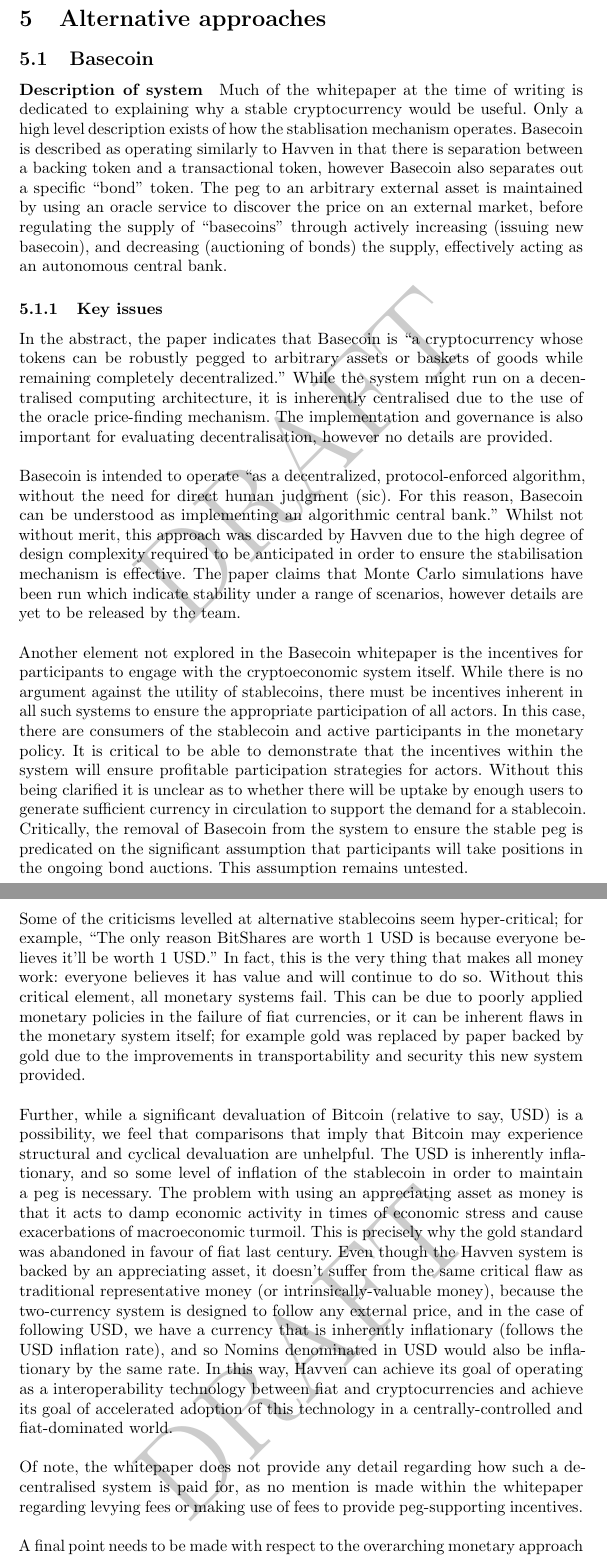
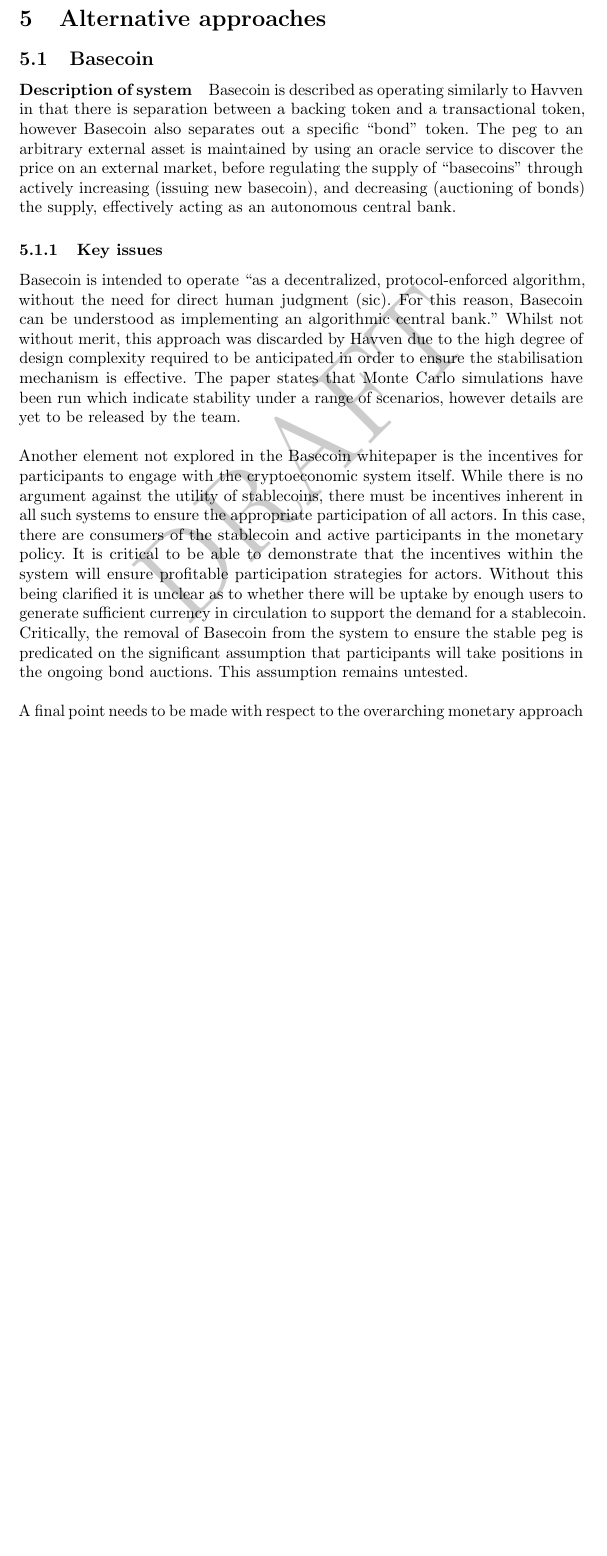
Before and after one commit to Synthetixio/simulation, a LaTeX paper (analysis/whitepaper.tex, which reads analysis/tex/alternative_approaches.tex): two parts of pages 14 and 15 of 17 before the commit and part of page 14 of 16 after it, the two joined at a grey line, cut so that both start at the same text, the shorter picture padded with empty space. Compiled offline with pdfLaTeX.

Commit message:
Basecoin criticisms cut down.

```diff
--- a/analysis/tex/alternative_approaches.tex
+++ b/analysis/tex/alternative_approaches.tex
@@ -4,20 +4,23 @@
 
 \paragraph{Description of system}
 
-\noindent Much of the whitepaper at the time of writing is dedicated to explaining why a stable cryptocurrency would be useful. Only a high level description exists of how the stablisation mechanism operates. Basecoin is described as operating similarly to Havven in that there is separation between a backing token and a transactional token, however Basecoin also separates out a specific ``bond'' token. The peg to an arbitrary external asset is maintained by using an oracle service to discover the price on an external market, before regulating the supply of ``basecoins'' through actively increasing (issuing new basecoin), and decreasing (auctioning of bonds) the supply, effectively acting as an autonomous central bank.
+\noindent Basecoin is described as operating similarly to Havven in that there is separation between a backing token and a transactional token, however Basecoin also separates out a specific ``bond'' token.
+The peg to an arbitrary external asset is maintained by using an oracle service to discover the price on an external market, before regulating the supply of ``basecoins'' through actively increasing (issuing new basecoin),
+and decreasing (auctioning of bonds) the supply, effectively acting as an autonomous central bank.
 
 \subsubsection{Key issues}
 
-\noindent In the abstract, the paper indicates that Basecoin is ``a cryptocurrency whose tokens can be robustly pegged to arbitrary assets or baskets of goods while remaining completely decentralized.'' While the system might run on a decentralised computing architecture, it is inherently centralised due to the use of the oracle price-finding mechanism. The implementation and governance is also important for evaluating decentralisation, however no details are provided. \\
+\noindent Basecoin is intended to operate ``as a decentralized, protocol-enforced algorithm, without the need for direct human judgment (sic). For this reason,
+Basecoin can be understood as implementing an algorithmic central bank.'' Whilst not without merit, this approach was discarded by Havven due to the high degree
+of design complexity required to be anticipated in order to ensure the stabilisation mechanism is effective. The paper states that Monte Carlo simulations have
+been run which indicate stability under a range of scenarios, however details are yet to be released by the team. \\
 
-\noindent Basecoin is intended to operate ``as a decentralized, protocol-enforced algorithm, without the need for direct human judgment (sic). For this reason, Basecoin can be understood as implementing an algorithmic central bank.'' Whilst not without merit, this approach was discarded by Havven due to the high degree of design complexity required to be anticipated in order to ensure the stabilisation mechanism is effective. The paper claims that Monte Carlo simulations have been run which indicate stability under a range of scenarios, however details are yet to be released by the team. \\
+\noindent Another element not explored in the Basecoin whitepaper is the incentives for participants to engage with the cryptoeconomic system itself.
+While there is no argument against the utility of stablecoins, there must be incentives inherent in all such systems to ensure the appropriate
+participation of all actors. In this case, there are consumers of the stablecoin and active participants in the monetary policy. It is critical
+to be able to demonstrate that the incentives within the system will ensure profitable participation strategies for actors. Without this being clarified
+it is unclear as to whether there will be uptake by enough users to generate sufficient currency in circulation to support the demand for a stablecoin.
+Critically, the removal of Basecoin from the system to ensure the stable peg is predicated on the significant assumption that participants will take positions
+in the ongoing bond auctions. This assumption remains untested. \\
 
-\noindent Another element not explored in the Basecoin whitepaper is the incentives for participants to engage with the cryptoeconomic system itself. While there is no argument against the utility of stablecoins, there must be incentives inherent in all such systems to ensure the appropriate participation of all actors. In this case, there are consumers of the stablecoin and active participants in the monetary policy. It is critical to be able to demonstrate that the incentives within the system will ensure profitable participation strategies for actors. Without this being clarified it is unclear as to whether there will be uptake by enough users to generate sufficient currency in circulation to support the demand for a stablecoin. Critically, the removal of Basecoin from the system to ensure the stable peg is predicated on the significant assumption that participants will take positions in the ongoing bond auctions. This assumption remains untested. \\
-
-\noindent Some of the criticisms levelled at alternative stablecoins seem hyper-critical; for example, ``The only reason BitShares are worth 1 USD is because everyone believes it’ll be worth 1 USD.'' In fact, this is the very thing that makes all money work: everyone believes it has value and will continue to do so. Without this critical element, all monetary systems fail. This can be due to poorly applied monetary policies in the failure of fiat currencies, or it can be inherent flaws in the monetary system itself; for example gold was replaced by paper backed by gold due to the improvements in transportability and security this new system provided. \\
-
-\noindent Further, while a significant devaluation of Bitcoin (relative to say, USD) is a possibility, we feel that comparisons that imply that Bitcoin may experience structural and cyclical devaluation are unhelpful. The USD is inherently inflationary, and so some level of inflation of the stablecoin in order to maintain a peg is necessary. The problem with using an appreciating asset as money is that it acts to damp economic activity in times of economic stress and cause exacerbations of macroeconomic turmoil. This is precisely why the gold standard was abandoned in favour of fiat last century. Even though the Havven system is backed by an appreciating asset, it doesn't suffer from the same critical flaw as traditional representative money (or intrinsically-valuable money), because the two-currency system is designed to follow any external price, and in the case of following USD, we have a currency that is inherently inflationary (follows the USD inflation rate), and so Nomins denominated in USD would also be inflationary by the same rate. In this way, Havven can achieve its goal of operating as a interoperability technology between fiat and cryptocurrencies and achieve its goal of accelerated adoption of this technology in a centrally-controlled and fiat-dominated world. \\
-
-\noindent Of note, the whitepaper does not provide any detail regarding how such a decentralised system is paid for, as no mention is made within the whitepaper regarding levying fees or making use of fees to provide peg-supporting incentives. \\
-
-\noindent A final point needs to be made with respect to the overarching monetary approach espoused in the whitepaper. In the section ``Averting Macroeconomic Depressions'' the authors appear to support money printing and inflationary policies and the subsequent devaluation of currency. Even were it possible to demonstrate that inflation of the money supply via such a system would be effective in combating a deflationary spiral, a far better argument could be made that simply by implementing a stable store of value and unit of account that such a system would not be required. Generally, the apparent assumption that such a system would be achievable and still able to handle monetary crises in a far future time without centralised intervention stretches credulity. It's not entirely clear why Basecoin has intended to merely replicate the function of a central bank, rather than aim for pure stability or a relative-stable approach such as Havven. We are skeptical of any group that would advocate for monetary approaches that are diametrically opposed to cryptoeconomic efforts to democratise money, and we feel that the proposal to intentionally create a systematically inflationary monetary system is not the answer. Instead, we should at this point in time be aiming to construct a system that provides a stable store of value relative to an arbitrary fiat currency. The macroeconomic benefits of such a system are clear, and for as long as we live in a fiat-dominated world this will continue to be the case.
+\noindent A final point needs to be made with respect to the overarching monetary approach
```
Also changed, not shown: analysis/tex/functional_description.tex (+0 -1 lines), analysis/tex/quantitative_analysis.tex (+1 -1 lines), analysis/whitepaper.pdf, analysis/tex/alternative_approaches.tex (12 more changed lines).
